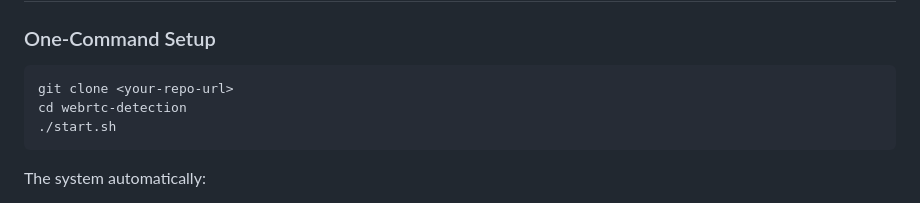
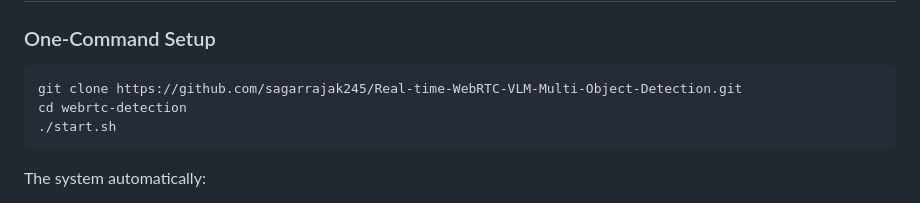
Before and after one commit to sagarrajak245/Real-time-WebRTC-VLM-Multi-Object-Detection, a Markdown page: README.md, the part around the change. GitHub-like rendering.

````diff
--- a/README.md
+++ b/README.md
@@ -10,7 +10,7 @@ A production-ready system for real-time multi-object detection on live video str
 
 ### One-Command Setup
 ```bash
-git clone <your-repo-url>
+git clone https://github.com/sagarrajak245/Real-time-WebRTC-VLM-Multi-Object-Detection.git
 cd webrtc-detection
 ./start.sh
 ```
````
